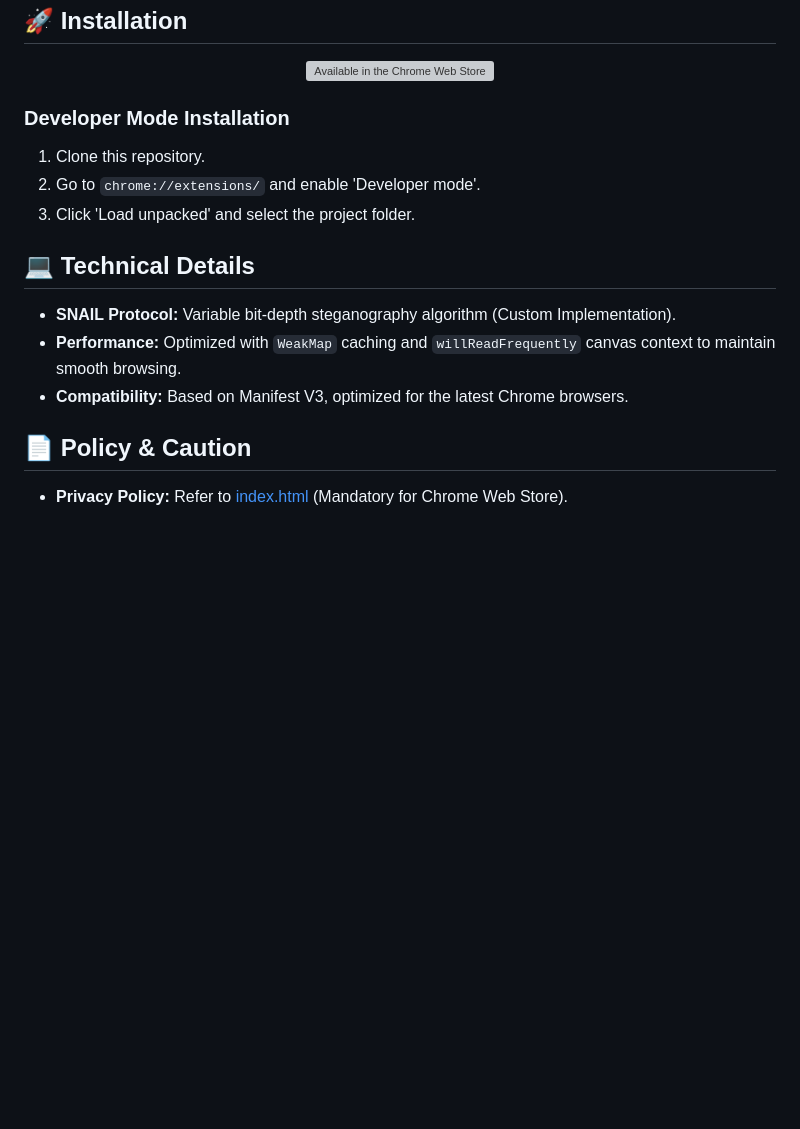
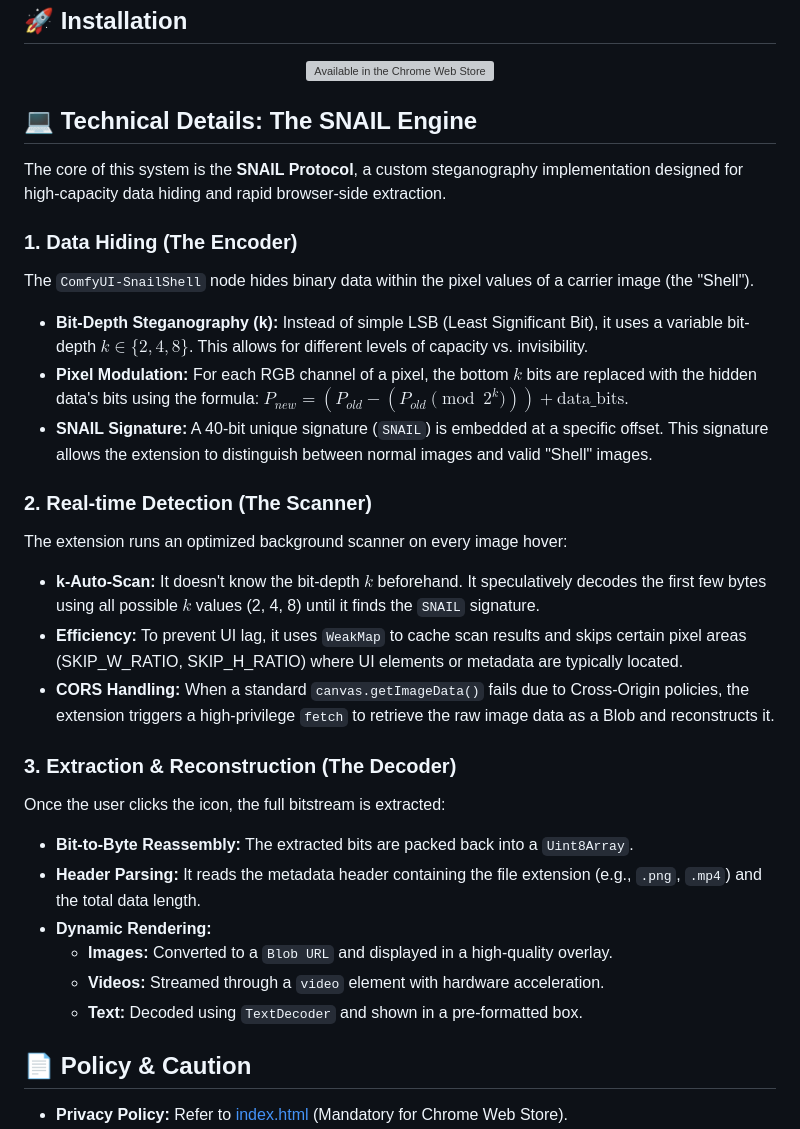
Before and after one commit to JKH-ML/flip-the-shell, a Markdown page: README.md, the part around the change. GitHub-like rendering; blank space fills up the shorter version; grey boxes are pictures that could not be loaded.

Commit message:
Enhance Technical Details with SNAIL Engine explanation and remove developer installation guide

```diff
--- a/README.md
+++ b/README.md
@@ -35,16 +35,30 @@ Click the icon to instantly reveal and play the original hidden image or video i
   </a>
 </div>
 
-### Developer Mode Installation
-1. Clone this repository.
-2. Go to `chrome://extensions/` and enable 'Developer mode'.
-3. Click 'Load unpacked' and select the project folder.
+## 💻 Technical Details: The SNAIL Engine
 
-## 💻 Technical Details
+The core of this system is the **SNAIL Protocol**, a custom steganography implementation designed for high-capacity data hiding and rapid browser-side extraction.
 
-- **SNAIL Protocol:** Variable bit-depth steganography algorithm (Custom Implementation).
-- **Performance:** Optimized with `WeakMap` caching and `willReadFrequently` canvas context to maintain smooth browsing.
-- **Compatibility:** Based on Manifest V3, optimized for the latest Chrome browsers.
+### 1. Data Hiding (The Encoder)
+The `ComfyUI-SnailShell` node hides binary data within the pixel values of a carrier image (the "Shell").
+- **Bit-Depth Steganography (k):** Instead of simple LSB (Least Significant Bit), it uses a variable bit-depth $k \in \{2, 4, 8\}$. This allows for different levels of capacity vs. invisibility.
+- **Pixel Modulation:** For each RGB channel of a pixel, the bottom $k$ bits are replaced with the hidden data's bits using the formula: $P_{new} = (P_{old} - (P_{old} \pmod{2^k})) + \text{data\_bits}$.
+- **SNAIL Signature:** A 40-bit unique signature (`SNAIL`) is embedded at a specific offset. This signature allows the extension to distinguish between normal images and valid "Shell" images.
+
+### 2. Real-time Detection (The Scanner)
+The extension runs an optimized background scanner on every image hover:
+- **k-Auto-Scan:** It doesn't know the bit-depth $k$ beforehand. It speculatively decodes the first few bytes using all possible $k$ values (2, 4, 8) until it finds the `SNAIL` signature.
+- **Efficiency:** To prevent UI lag, it uses `WeakMap` to cache scan results and skips certain pixel areas (SKIP_W_RATIO, SKIP_H_RATIO) where UI elements or metadata are typically located.
+- **CORS Handling:** When a standard `canvas.getImageData()` fails due to Cross-Origin policies, the extension triggers a high-privilege `fetch` to retrieve the raw image data as a Blob and reconstructs it.
+
+### 3. Extraction & Reconstruction (The Decoder)
+Once the user clicks the icon, the full bitstream is extracted:
+- **Bit-to-Byte Reassembly:** The extracted bits are packed back into a `Uint8Array`.
+- **Header Parsing:** It reads the metadata header containing the file extension (e.g., `.png`, `.mp4`) and the total data length.
+- **Dynamic Rendering:**
+  - **Images:** Converted to a `Blob URL` and displayed in a high-quality overlay.
+  - **Videos:** Streamed through a `video` element with hardware acceleration.
+  - **Text:** Decoded using `TextDecoder` and shown in a pre-formatted box.
 
 ## 📄 Policy & Caution
 
```
